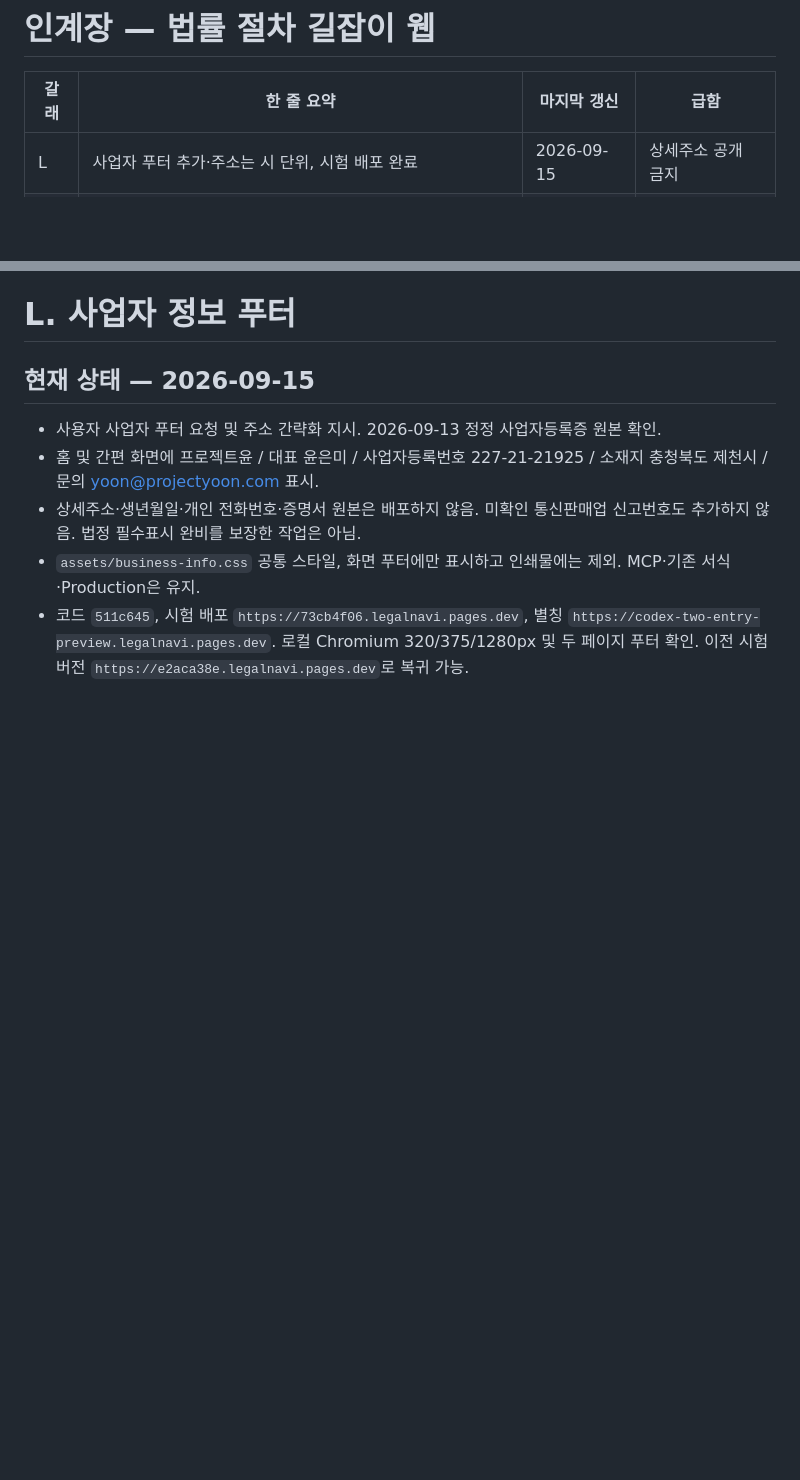
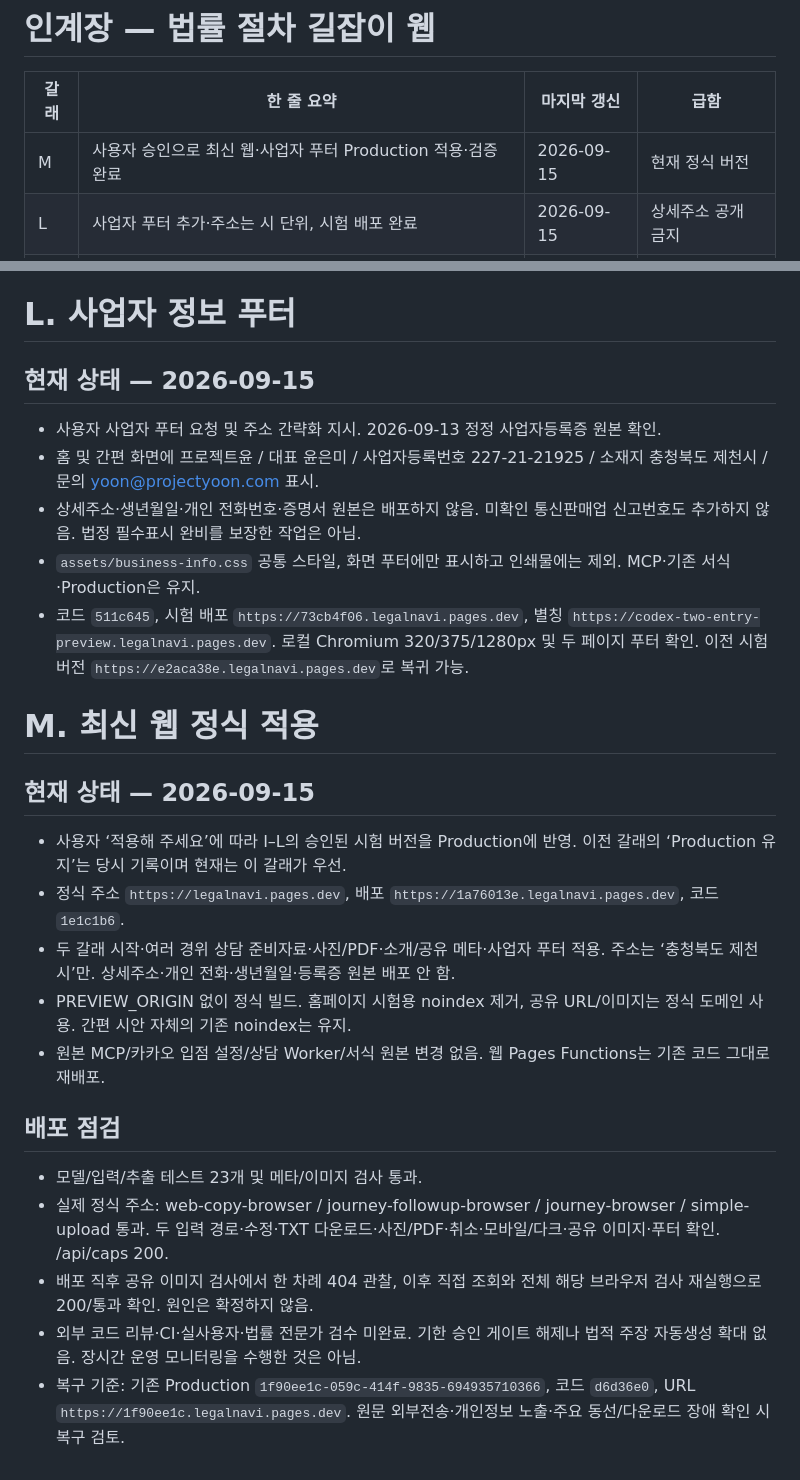
Before and after one commit to yuneunmi814-cmyk/legal-navigator-web, a Markdown page: HANDOFF.md, 2 parts joined by grey strips. Drawn GitHub-style; blank space fills up the shorter version.

Commit message:
Record approved production release and verification

```diff
--- a/HANDOFF.md
+++ b/HANDOFF.md
@@ -2,6 +2,7 @@
 
 | 갈래 | 한 줄 요약 | 마지막 갱신 | 급함 |
 |---|---|---|---|
+| M | 사용자 승인으로 최신 웹·사업자 푸터 Production 적용·검증 완료 | 2026-09-15 | 현재 정식 버전 |
 | L | 사업자 푸터 추가·주소는 시 단위, 시험 배포 완료 | 2026-09-15 | 상세주소 공개 금지 |
 | K | 여러 사건 경위·수정 요약·입력 보존 보완, 시험 배포 검증 완료 | 2026-09-15 | 독립 웹만 |
 | J | 독립 웹 소개·공유 정보 현행화, 시험 배포·검증 완료 | 2026-09-15 | 웹 설명 정합성 |
@@ -267,3 +268,18 @@
 - 상세주소·생년월일·개인 전화번호·증명서 원본은 배포하지 않음. 미확인 통신판매업 신고번호도 추가하지 않음. 법정 필수표시 완비를 보장한 작업은 아님.
 - `assets/business-info.css` 공통 스타일, 화면 푸터에만 표시하고 인쇄물에는 제외. MCP·기존 서식·Production은 유지.
 - 코드 `511c645`, 시험 배포 `https://73cb4f06.legalnavi.pages.dev`, 별칭 `https://codex-two-entry-preview.legalnavi.pages.dev`. 로컬 Chromium 320/375/1280px 및 두 페이지 푸터 확인. 이전 시험 버전 `https://e2aca38e.legalnavi.pages.dev`로 복귀 가능.
+# M. 최신 웹 정식 적용
+
+## 현재 상태 — 2026-09-15
+- 사용자 ‘적용해 주세요’에 따라 I–L의 승인된 시험 버전을 Production에 반영. 이전 갈래의 ‘Production 유지’는 당시 기록이며 현재는 이 갈래가 우선.
+- 정식 주소 `https://legalnavi.pages.dev`, 배포 `https://1a76013e.legalnavi.pages.dev`, 코드 `1e1c1b6`.
+- 두 갈래 시작·여러 경위 상담 준비자료·사진/PDF·소개/공유 메타·사업자 푸터 적용. 주소는 ‘충청북도 제천시’만. 상세주소·개인 전화·생년월일·등록증 원본 배포 안 함.
+- PREVIEW_ORIGIN 없이 정식 빌드. 홈페이지 시험용 noindex 제거, 공유 URL/이미지는 정식 도메인 사용. 간편 시안 자체의 기존 noindex는 유지.
+- 원본 MCP/카카오 입점 설정/상담 Worker/서식 원본 변경 없음. 웹 Pages Functions는 기존 코드 그대로 재배포.
+
+## 배포 점검
+- 모델/입력/추출 테스트 23개 및 메타/이미지 검사 통과.
+- 실제 정식 주소: web-copy-browser / journey-followup-browser / journey-browser / simple-upload 통과. 두 입력 경로·수정·TXT 다운로드·사진/PDF·취소·모바일/다크·공유 이미지·푸터 확인. /api/caps 200.
+- 배포 직후 공유 이미지 검사에서 한 차례 404 관찰, 이후 직접 조회와 전체 해당 브라우저 검사 재실행으로 200/통과 확인. 원인은 확정하지 않음.
+- 외부 코드 리뷰·CI·실사용자·법률 전문가 검수 미완료. 기한 승인 게이트 해제나 법적 주장 자동생성 확대 없음. 장시간 운영 모니터링을 수행한 것은 아님.
+- 복구 기준: 기존 Production `1f90ee1c-059c-414f-9835-694935710366`, 코드 `d6d36e0`, URL `https://1f90ee1c.legalnavi.pages.dev`. 원문 외부전송·개인정보 노출·주요 동선/다운로드 장애 확인 시 복구 검토.
```
